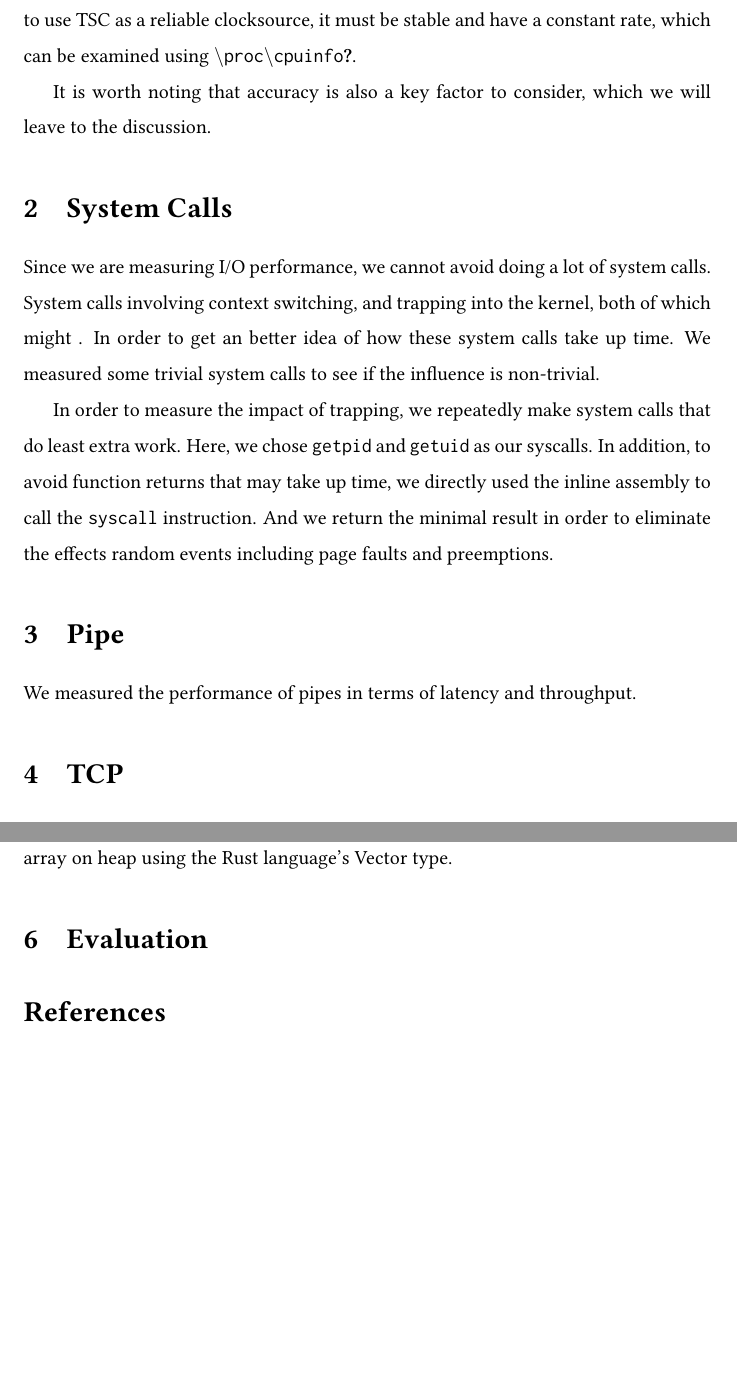
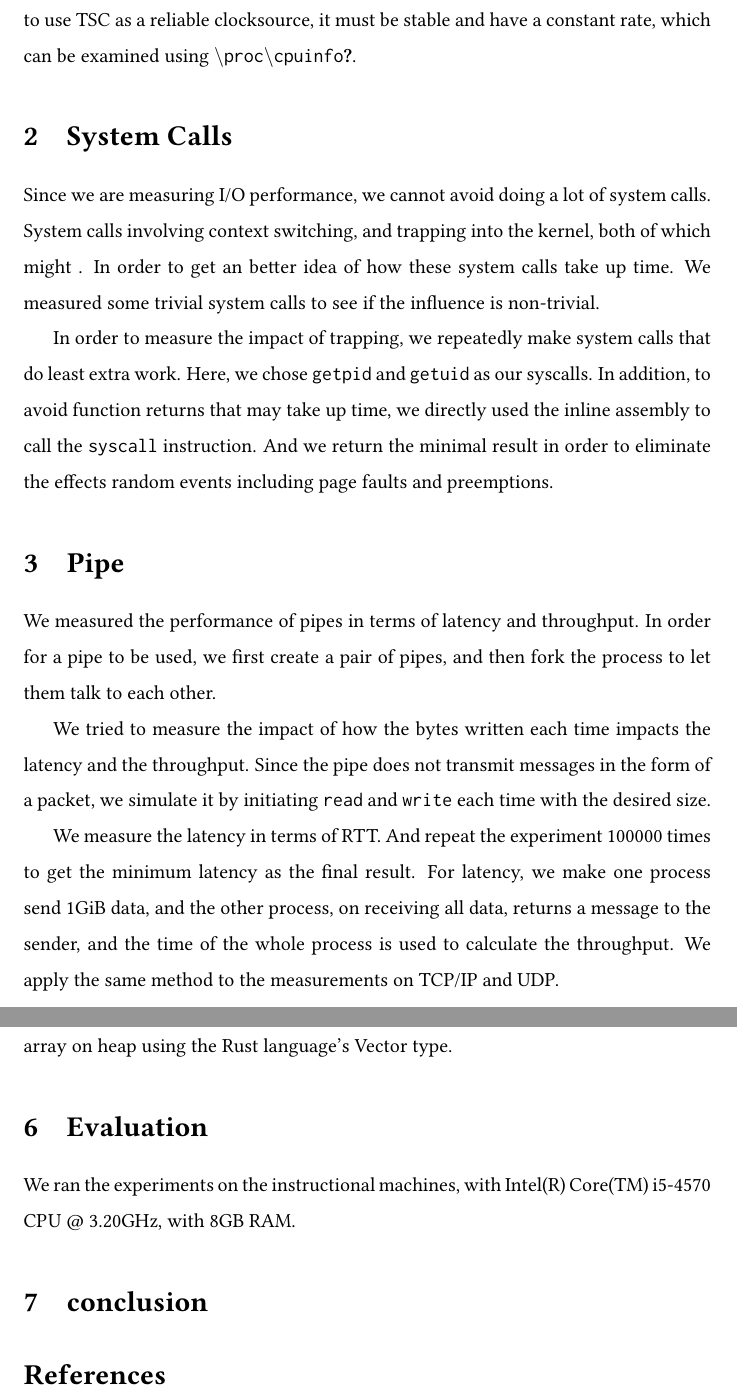
Before and after one commit to noirgif/CS736-benchmark, a LaTeX paper (docs/main.tex, which reads docs/sections/conclusion.tex, docs/sections/eval.tex, docs/sections/pipe.tex): two parts of pages 2 and 4 of 4, joined at a grey line, cut so that both start at the same text, the shorter picture padded with empty space. Compiled offline with pdfLaTeX; a LaTeX package or settings file that is missing is left out.

Commit message:
Document pipe, refine code

```diff
--- /dev/null
+++ b/docs/sections/conclusion.tex
@@ -0,0 +1 @@
+\section{conclusion}
--- a/docs/sections/eval.tex
+++ b/docs/sections/eval.tex
@@ -1,2 +1,4 @@
 \section{Evaluation}
 % Here should be the experimental setup, and results
+
+We ran the experiments on the instructional machines, with Intel(R) Core(TM) i5-4570 CPU @ 3.20GHz, with 8GB RAM.
--- a/docs/sections/pipe.tex
+++ b/docs/sections/pipe.tex
@@ -1,4 +1,8 @@
 \section{Pipe}
 % Discuss how we measure pipe
 
-We measured the performance of pipes in terms of latency and throughput.
+We measured the performance of pipes in terms of latency and throughput. In order for a pipe to be used, we first create a pair of pipes, and then fork the process to let them talk to each other.
+
+We tried to measure the impact of how the bytes written each time impacts the latency and the throughput. Since the pipe does not transmit messages in the form of a packet, we simulate it by initiating \texttt{read} and \texttt{write} each time with the desired size.
+
+We measure the latency in terms of RTT. And repeat the experiment 100000 times to get the minimum latency as the final result. For latency, we make one process send 1GiB data, and the other process, on receiving all data, returns a message to the sender, and the time of the whole process is used to calculate the throughput. We apply the same method to the measurements on TCP/IP and UDP.
--- a/docs/sections/resolution.tex
+++ b/docs/sections/resolution.tex
@@ -7,5 +7,3 @@ The resolution is the smallest possible increase of the clock. In order to measu
 As per the POSIX manual\cite{posix_clock_gettime}, the function \texttt{gettimeofday} is obsolete, and the switch to \texttt{clock\_gettime} is recommended, so we used \texttt{clock\_gettime} instead. along with \texttt{clock\_gettime}, function \texttt{clock\_getres} is provided for user to query the resolution of time. As we will demonstrated, it produces the same result as ours.
 
 Also, the x86 CPU provides \texttt{rdtscp} instruction to give the CPU timestamp, in terms of TSC(Time Stamp Counter) cycles. As Sergiu and Terry pointed out, in order to use TSC as a reliable clocksource, it must be stable and have a constant rate, which can be examined using \texttt{\textbackslash{}proc\textbackslash{}cpuinfo}\cite{constant_tsc}.
-
-It is worth noting that accuracy is also a key factor to consider, which we will leave to the discussion.
```
Also changed, not shown: docs/main.tex (+1 -0 lines), docs/sections/tcp.tex (+0 -2 lines), docs/sections/udp.tex (+1 -3 lines), 1 other file.
